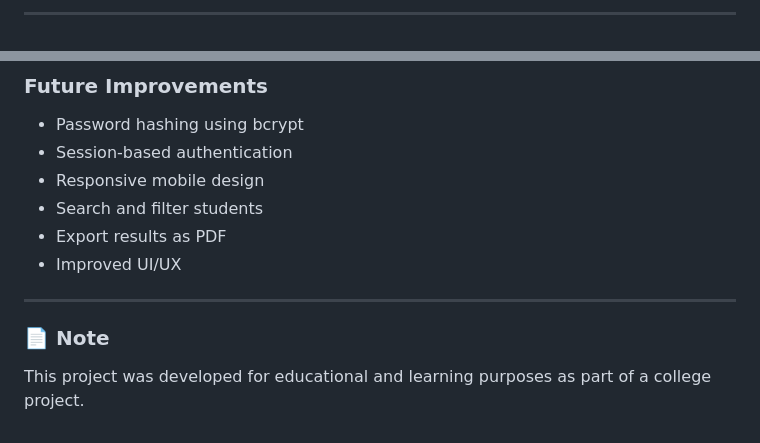
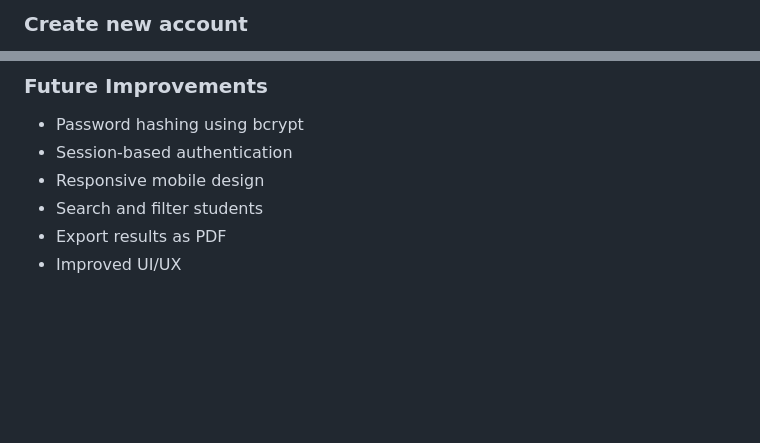
Before and after one commit to wicqeee/indexmark, a Markdown page: README.md, 2 parts joined by grey strips. Drawn GitHub-style; blank space fills up the shorter version.

Commit message:
little on the readme

```diff
--- a/README.md
+++ b/README.md
@@ -143,3 +144,3 @@ you can change the username and password after importing the sql database , you
 
----
+### Create new account
 
@@ -193,9 +178,3 @@ you can change the username and password after importing the sql database , you
 - Search and filter students
 - Export results as PDF
 - Improved UI/UX
-
----
-
-### 📄 Note
-
-This project was developed for educational and learning purposes as part of a college project.
```
Also changed, not shown: other parts of README.md (+9 -24 lines).
